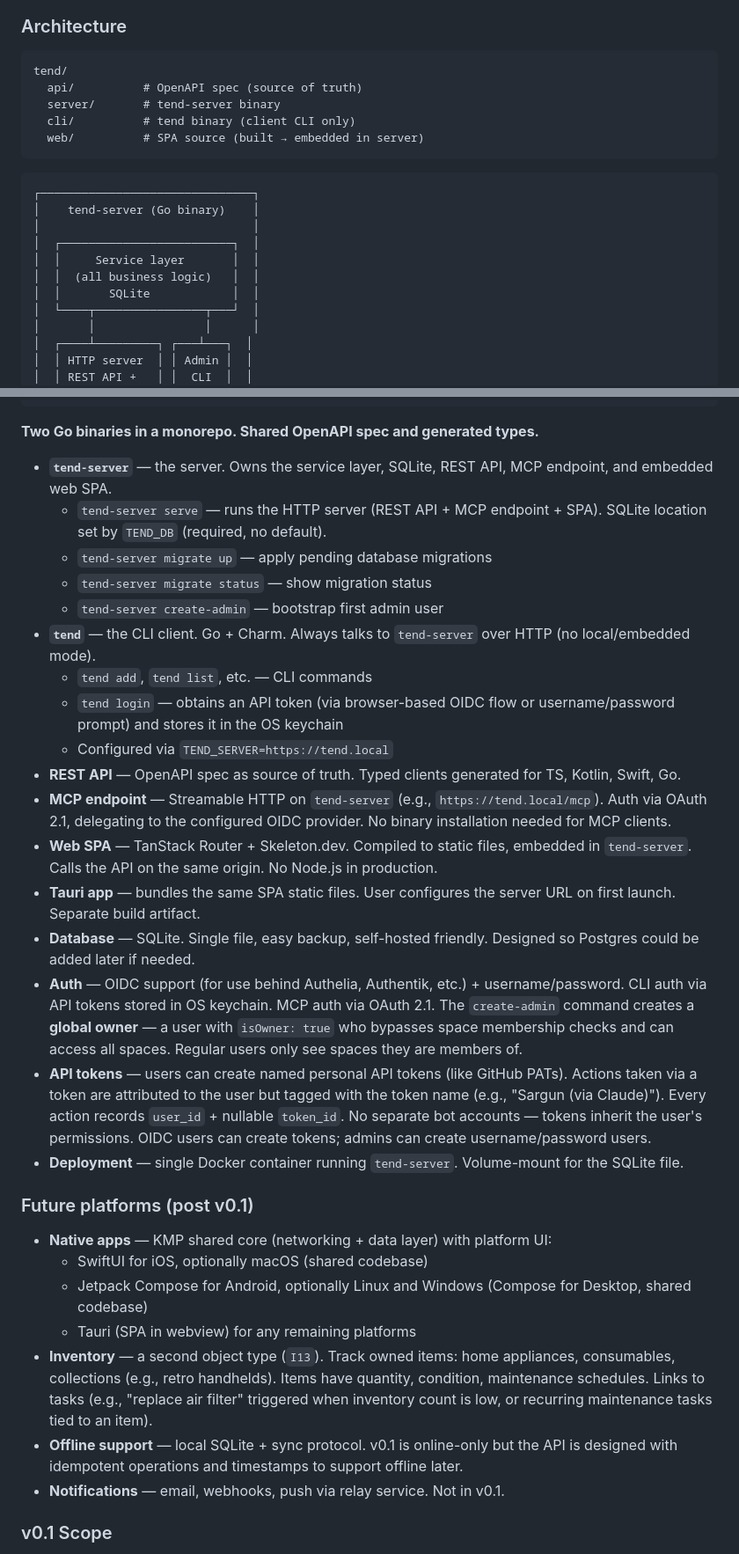
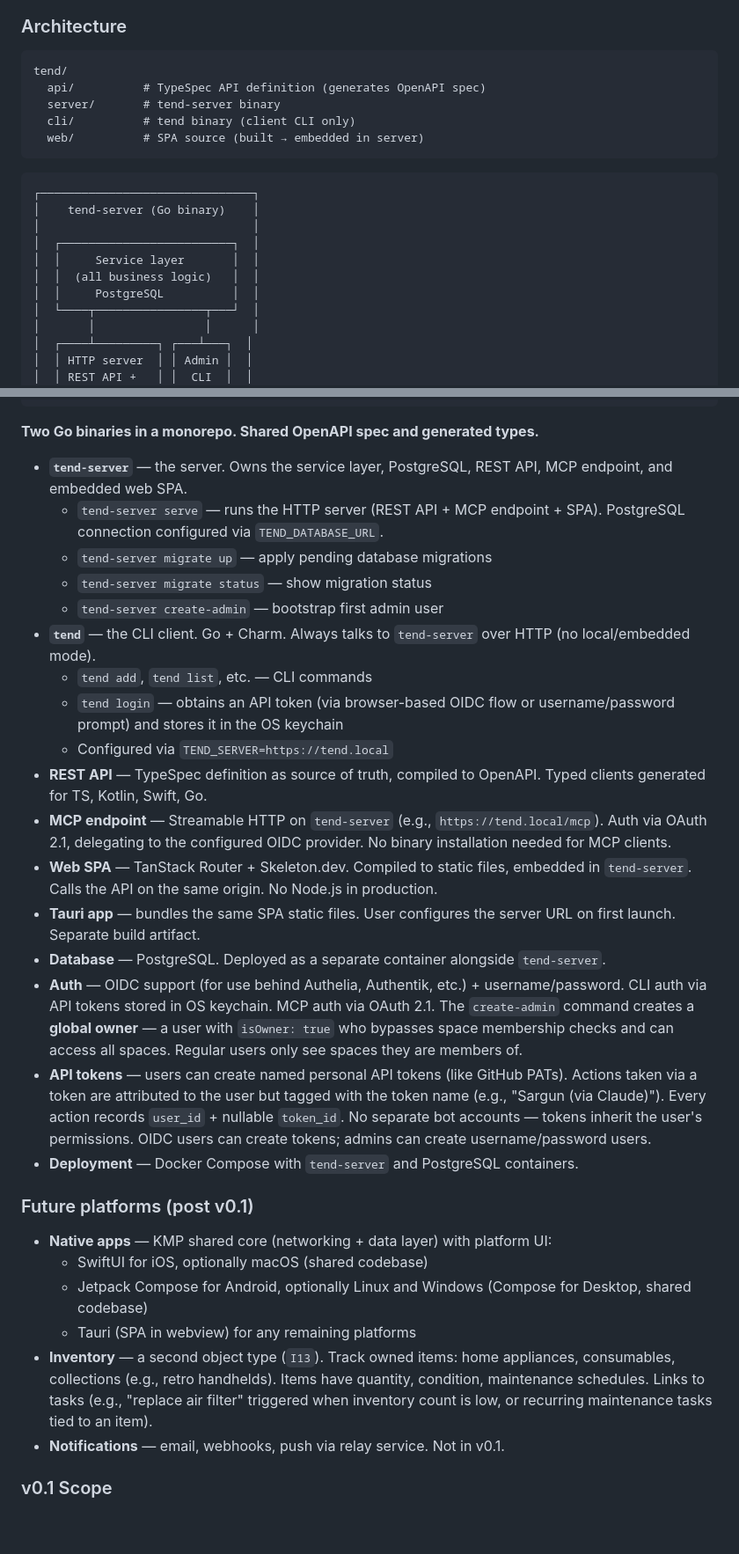
Before and after one commit to sargunv/horologia, a Markdown page: docs/BRIEF.md, 2 parts joined by grey strips. Shown at 88% size. Rendered like a GitHub page; blank space fills up the shorter version.

````diff
--- a/docs/BRIEF.md
+++ b/docs/BRIEF.md
@@ -187,7 +187,7 @@ permanently. A recurring task in a completion status immediately bounces back to
 
 ```
 tend/
-  api/          # OpenAPI spec (source of truth)
+  api/          # TypeSpec API definition (generates OpenAPI spec)
   server/       # tend-server binary
   cli/          # tend binary (client CLI only)
   web/          # SPA source (built → embedded in server)
@@ -200,7 +200,7 @@ tend/
 │  ┌─────────────────────────┐  │
 │  │     Service layer       │  │
 │  │  (all business logic)   │  │
-│  │       SQLite            │  │
+│  │     PostgreSQL          │  │
 │  └────┬────────────────┬───┘  │
 │       │                │      │
 │  ┌────┴─────────┐ ┌───┴───┐  │
@@ -219,10 +219,10 @@ tend/
 
 **Two Go binaries in a monorepo. Shared OpenAPI spec and generated types.**
 
-- **`tend-server`** — the server. Owns the service layer, SQLite, REST API, MCP endpoint, and
+- **`tend-server`** — the server. Owns the service layer, PostgreSQL, REST API, MCP endpoint, and
   embedded web SPA.
-  - `tend-server serve` — runs the HTTP server (REST API + MCP endpoint + SPA). SQLite location set
-    by `TEND_DB` (required, no default).
+  - `tend-server serve` — runs the HTTP server (REST API + MCP endpoint + SPA). PostgreSQL
+    connection configured via `TEND_DATABASE_URL`.
   - `tend-server migrate up` — apply pending database migrations
   - `tend-server migrate status` — show migration status
   - `tend-server create-admin` — bootstrap first admin user
@@ -232,7 +232,8 @@ tend/
   - `tend login` — obtains an API token (via browser-based OIDC flow or username/password prompt)
     and stores it in the OS keychain
   - Configured via `TEND_SERVER=https://tend.local`
-- **REST API** — OpenAPI spec as source of truth. Typed clients generated for TS, Kotlin, Swift, Go.
+- **REST API** — TypeSpec definition as source of truth, compiled to OpenAPI. Typed clients
+  generated for TS, Kotlin, Swift, Go.
 - **MCP endpoint** — Streamable HTTP on `tend-server` (e.g., `https://tend.local/mcp`). Auth via
   OAuth 2.1, delegating to the configured OIDC provider. No binary installation needed for MCP
   clients.
@@ -240,8 +241,7 @@ tend/
   Calls the API on the same origin. No Node.js in production.
 - **Tauri app** — bundles the same SPA static files. User configures the server URL on first launch.
   Separate build artifact.
-- **Database** — SQLite. Single file, easy backup, self-hosted friendly. Designed so Postgres could
-  be added later if needed.
+- **Database** — PostgreSQL. Deployed as a separate container alongside `tend-server`.
 - **Auth** — OIDC support (for use behind Authelia, Authentik, etc.) + username/password. CLI auth
   via API tokens stored in OS keychain. MCP auth via OAuth 2.1. The `create-admin` command creates a
   **global owner** — a user with `isOwner: true` who bypasses space membership checks and can access
@@ -250,7 +250,7 @@ tend/
   a token are attributed to the user but tagged with the token name (e.g., "Sargun (via Claude)").
   Every action records `user_id` + nullable `token_id`. No separate bot accounts — tokens inherit
   the user's permissions. OIDC users can create tokens; admins can create username/password users.
-- **Deployment** — single Docker container running `tend-server`. Volume-mount for the SQLite file.
+- **Deployment** — Docker Compose with `tend-server` and PostgreSQL containers.
 
 ### Future platforms (post v0.1)
 
@@ -262,8 +262,6 @@ tend/
   collections (e.g., retro handhelds). Items have quantity, condition, maintenance schedules. Links
   to tasks (e.g., "replace air filter" triggered when inventory count is low, or recurring
   maintenance tasks tied to an item).
-- **Offline support** — local SQLite + sync protocol. v0.1 is online-only but the API is designed
-  with idempotent operations and timestamps to support offline later.
 - **Notifications** — email, webhooks, push via relay service. Not in v0.1.
 
 ### v0.1 Scope
````
Also changed, not shown: other parts of docs/BRIEF.md (+1 -2 lines), todo/11-brief-discrepancies.md (deleted, +0 -143 lines).
